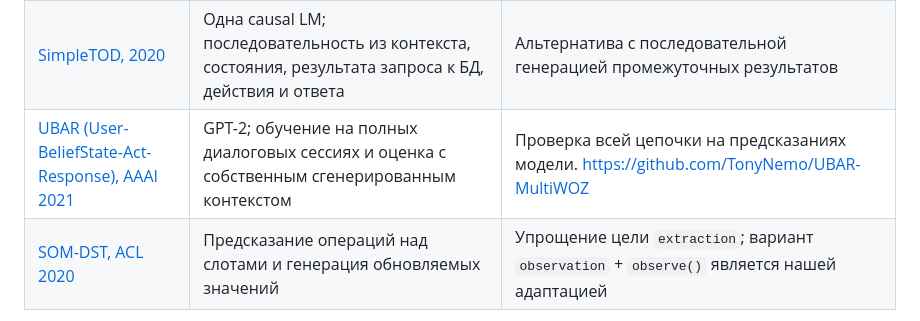
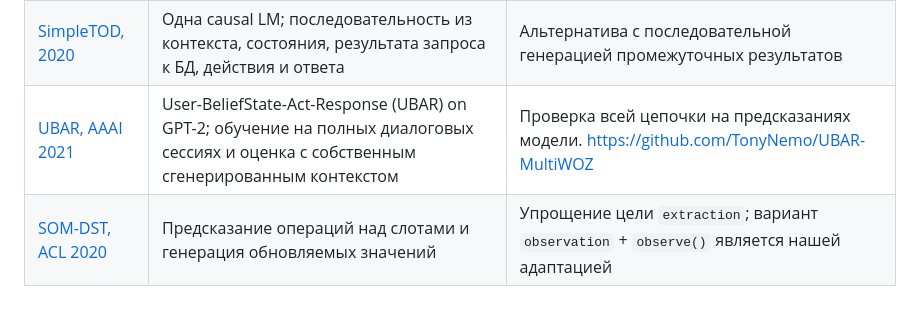
Before and after one commit to diixo/dialogue-behaviour-generator, a Markdown page: README.md, the part around the change. Drawn GitHub-style.

```diff
--- a/README.md
+++ b/README.md
@@ -101,5 +101,5 @@ EOS здесь отвечает за завершение отдельной г
 | ------ | --------------- | -------------------- |
 | [PPTOD, ACL 2022](https://aclanthology.org/2022.acl-long.319/) | T5; смешанное обучение задачам диалога с отдельными инструкциями | Организация смеси задач; состав связанного батча требует отдельной проверки |
 | [SimpleTOD, 2020](https://arxiv.org/abs/2005.00796) | Одна causal LM; последовательность из контекста, состояния, результата запроса к БД, действия и ответа | Альтернатива с последовательной генерацией промежуточных результатов |
-| [UBAR (User-BeliefState-Act-Response), AAAI 2021](https://arxiv.org/abs/2012.03539) | GPT-2; обучение на полных диалоговых сессиях и оценка с собственным сгенерированным контекстом | Проверка всей цепочки на предсказаниях модели. https://github.com/TonyNemo/UBAR-MultiWOZ |
+| [UBAR, AAAI 2021](https://arxiv.org/abs/2012.03539) | User-BeliefState-Act-Response (UBAR) on GPT-2; обучение на полных диалоговых сессиях и оценка с собственным сгенерированным контекстом | Проверка всей цепочки на предсказаниях модели. https://github.com/TonyNemo/UBAR-MultiWOZ |
 | [SOM-DST, ACL 2020](https://aclanthology.org/2020.acl-main.53/) | Предсказание операций над слотами и генерация обновляемых значений | Упрощение цели `extraction`; вариант `observation` + `observe()` является нашей адаптацией |
```
